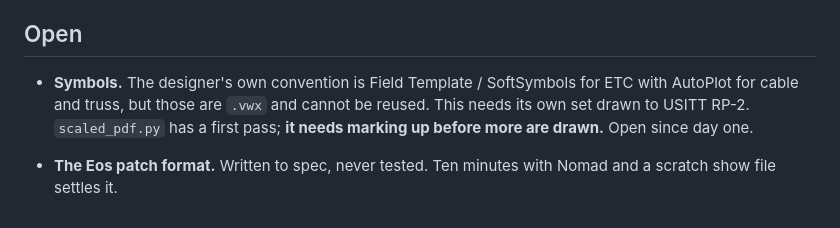
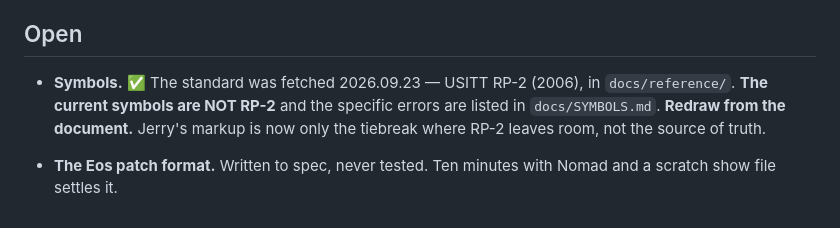
Before and after one commit to jerryjonas3/plotedit, a Markdown page: docs/DECISIONS.md, the part around the change. Drawn GitHub-style.

```diff
--- a/docs/DECISIONS.md
+++ b/docs/DECISIONS.md
@@ -73,10 +73,10 @@ than only in the docs, because the file is what somebody will open at tech.
 
 ## Open
 
-- **Symbols.** The designer's own convention is Field Template / SoftSymbols for ETC
-  with AutoPlot for cable and truss, but those are `.vwx` and cannot be reused.
-  This needs its own set drawn to USITT RP-2. `scaled_pdf.py` has a first pass;
-  **it needs marking up before more are drawn.** Open since day one.
+- **Symbols.** ✅ The standard was fetched 2026.09.23 — USITT RP-2 (2006), in
+  `docs/reference/`. **The current symbols are NOT RP-2** and the specific errors
+  are listed in `docs/SYMBOLS.md`. **Redraw from the document.** Jerry's markup is
+  now only the tiebreak where RP-2 leaves room, not the source of truth.
 
 - **The Eos patch format.** Written to spec, never tested. Ten minutes with
   Nomad and a scratch show file settles it.
```
Also changed, not shown: docs/SYMBOLS.md (added, +65 -0 lines).
